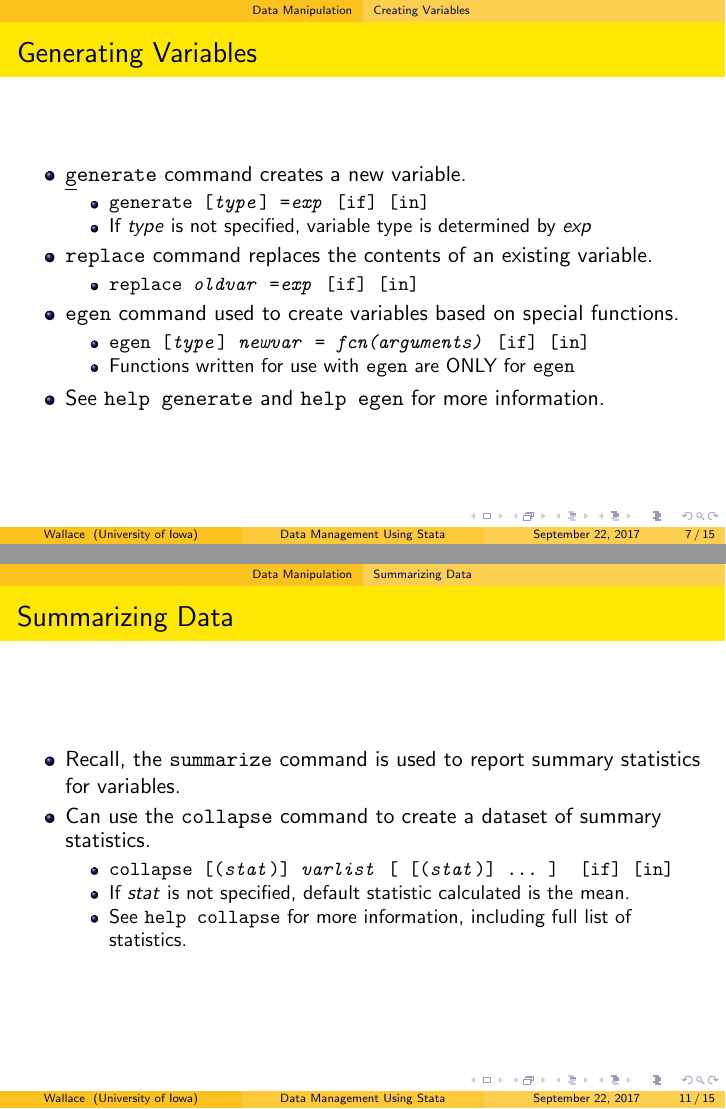
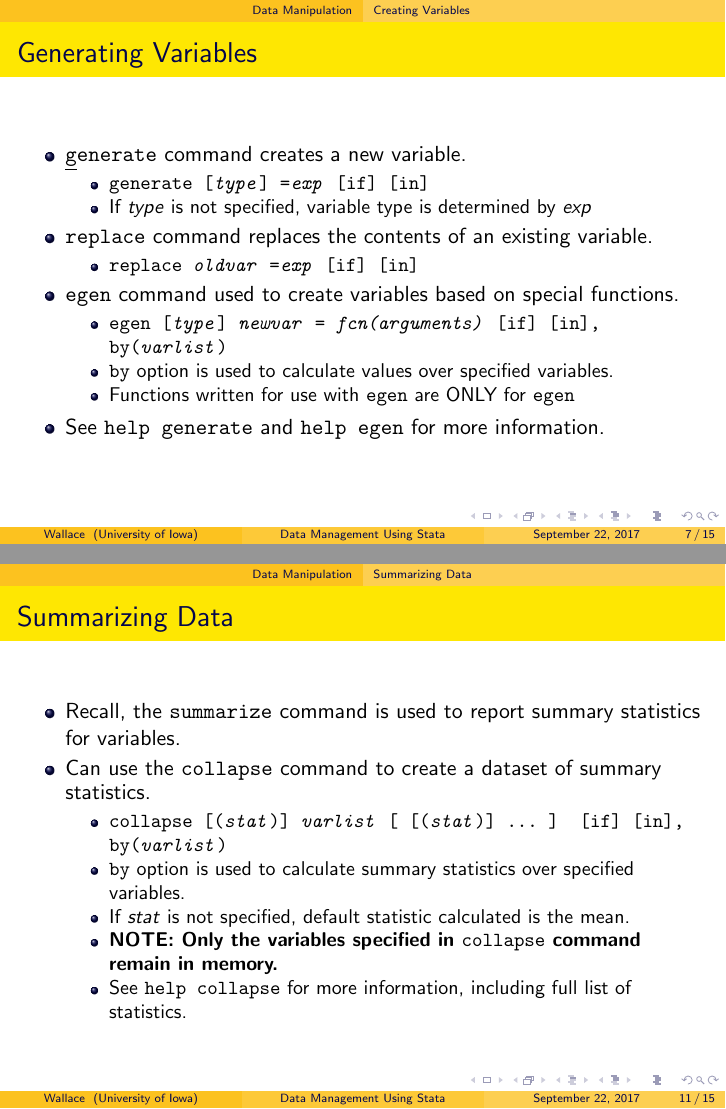
Before and after one commit to dwallc/Workshops, LaTeX slides (Stata/Data Management Using Stata/Data Management Using Stata.tex): pages 7 and 11 of 15, joined at a grey line. Compiled offline with pdfLaTeX.

Commit message:
Including by option for egen and collapse

```diff
--- a/Stata/Data Management Using Stata/Data Management Using Stata.tex
+++ b/Stata/Data Management Using Stata/Data Management Using Stata.tex
@@ -123,7 +123,8 @@
 				\end{itemize}
 			\item \texttt{egen} command used to create variables based on special functions.
 				\begin{itemize}
-					\item \texttt{egen [\textit{type}] \textit{newvar} = \textit{fcn(arguments)} [if] [in]}
+					\item \texttt{egen [\textit{type}] \textit{newvar} = \textit{fcn(arguments)} [if] [in], by(\textit{varlist})}
+					\item \texttt{by} option is used to calculate values over specified variables.
 					\item Functions written for use with \texttt{egen} are ONLY for \texttt{egen}
 				\end{itemize}
 			\item See \texttt{help generate} and \texttt{help egen} for more information.
@@ -183,8 +184,10 @@
 			\item Recall, the \texttt{summarize} command is used to report summary statistics for variables.
 			\item Can use the \texttt{collapse} command to create a dataset of summary statistics.
 				\begin{itemize}
-					\item \texttt{collapse [(\textit{stat})] \textit{varlist} [ [(\textit{stat})] \textellipsis~] [if] [in]}
+					\item \texttt{collapse [(\textit{stat})] \textit{varlist} [ [(\textit{stat})] \textellipsis~] [if] [in], by(\textit{varlist})}
+					\item \texttt{by} option is used to calculate summary statistics over specified variables.
 					\item If \textit{stat} is not specified, default statistic calculated is the mean.
+					\item \textbf{NOTE: Only the variables specified in \texttt{collapse} command remain in memory.}
 					\item See \texttt{help collapse} for more information, including full list of statistics.
 				\end{itemize}
 		\end{itemize}
```
Also changed, not shown: Stata/Data Management Using Stata/Data Management Using Stata.pdf.
